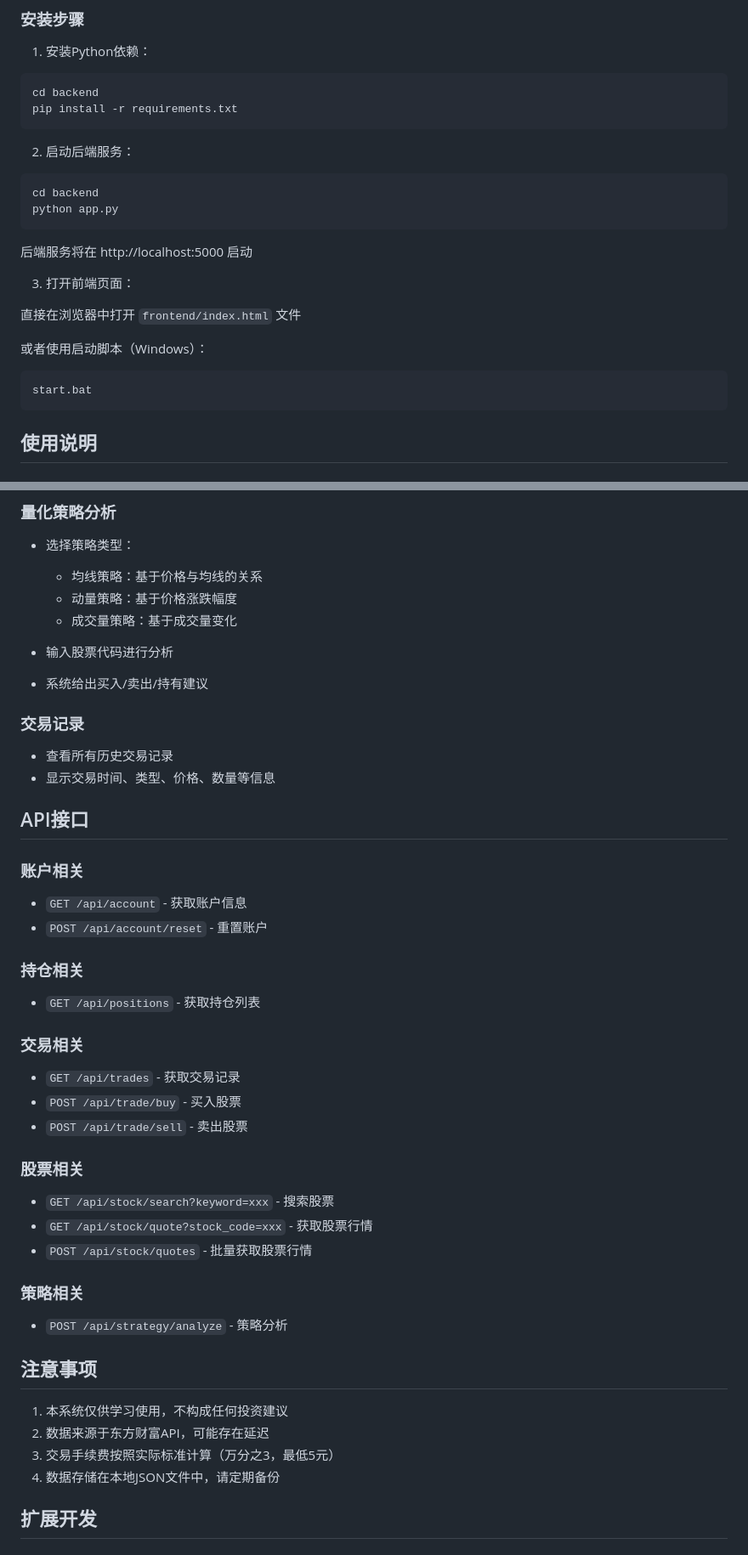
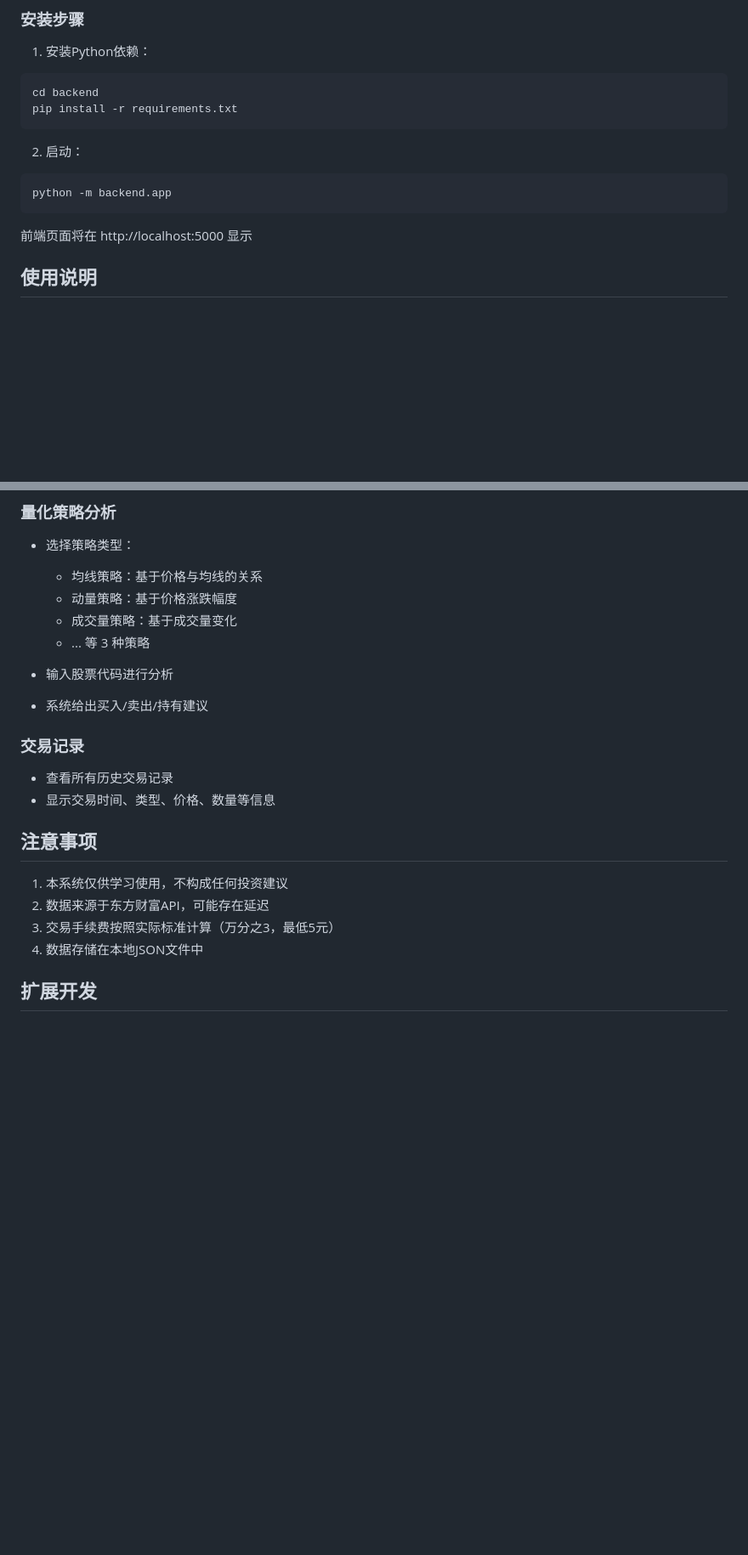
Before and after one commit to aaeddy/stock, a Markdown page: README.md, 2 parts joined by grey strips. Shown at 85% size. Drawn GitHub-style; blank space fills up the shorter version.

Commit message:
docs: 更新README文档以简化启动说明
- 合并前后端启动步骤为单一命令
- 移除冗余的API接口文档
- 简化注意事项和策略说明
- 更新前端访问方式描述

````diff
--- a/README.md
+++ b/README.md
@@ -58,24 +58,13 @@ cd backend
 pip install -r requirements.txt
 ```
 
-2. 启动后端服务：
+2. 启动：
 
 ```bash
-cd backend
-python app.py
+python -m backend.app
 ```
 
-后端服务将在 http://localhost:5000 启动
-
-3. 打开前端页面：
-
-直接在浏览器中打开 `frontend/index.html` 文件
-
-或者使用启动脚本（Windows）：
-
-```bash
-start.bat
-```
+前端页面将在 http://localhost:5000 显示
 
 ## 使用说明
 
@@ -112,6 +101,7 @@ start.bat
   - 均线策略：基于价格与均线的关系
   - 动量策略：基于价格涨跌幅度
   - 成交量策略：基于成交量变化
+  - ... 等 3 种策略
 
 - 输入股票代码进行分析
 - 系统给出买入/卖出/持有建议
@@ -121,39 +111,12 @@ start.bat
 - 查看所有历史交易记录
 - 显示交易时间、类型、价格、数量等信息
 
-## API接口
-
-### 账户相关
-
-- `GET /api/account` - 获取账户信息
-- `POST /api/account/reset` - 重置账户
-
-### 持仓相关
-
-- `GET /api/positions` - 获取持仓列表
-
-### 交易相关
-
-- `GET /api/trades` - 获取交易记录
-- `POST /api/trade/buy` - 买入股票
-- `POST /api/trade/sell` - 卖出股票
-
-### 股票相关
-
-- `GET /api/stock/search?keyword=xxx` - 搜索股票
-- `GET /api/stock/quote?stock_code=xxx` - 获取股票行情
-- `POST /api/stock/quotes` - 批量获取股票行情
-
-### 策略相关
-
-- `POST /api/strategy/analyze` - 策略分析
-
 ## 注意事项
 
 1. 本系统仅供学习使用，不构成任何投资建议
 2. 数据来源于东方财富API，可能存在延迟
 3. 交易手续费按照实际标准计算（万分之3，最低5元）
-4. 数据存储在本地JSON文件中，请定期备份
+4. 数据存储在本地JSON文件中
 
 ## 扩展开发
 
````
